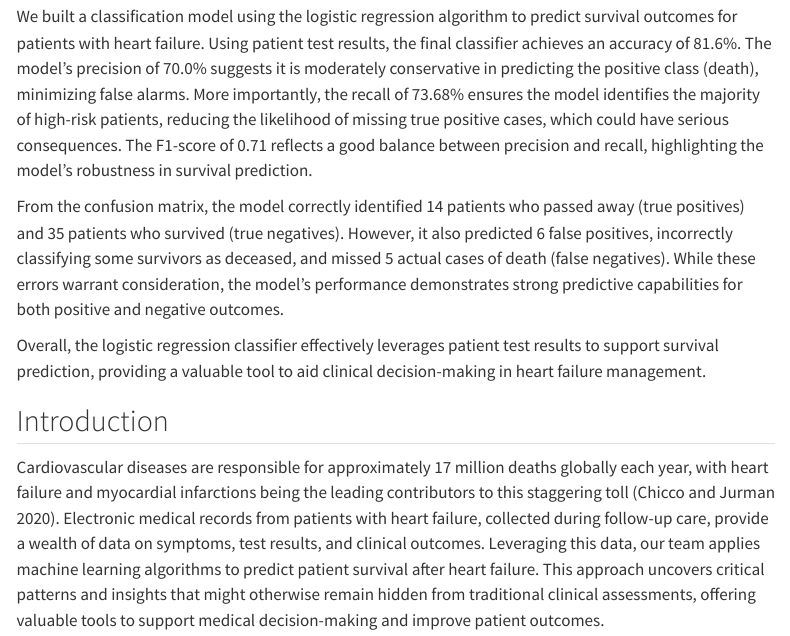
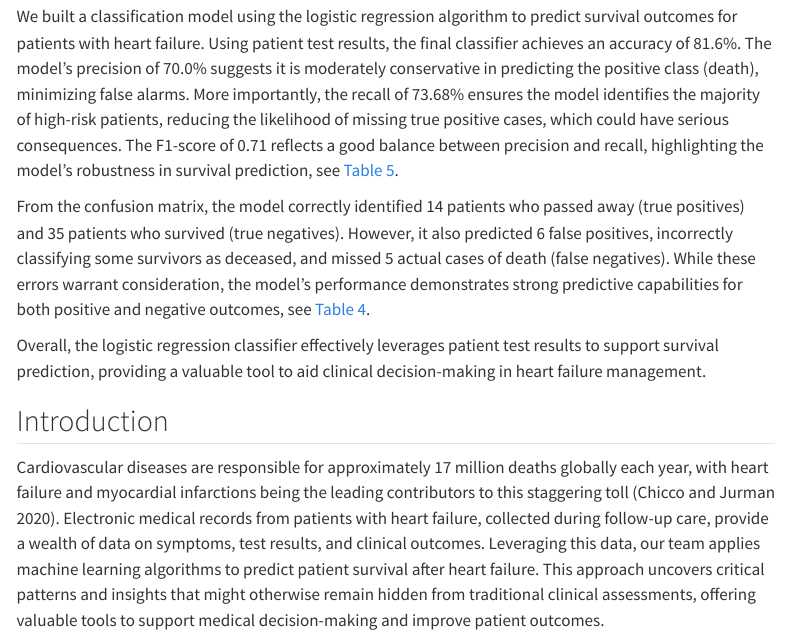
Before and after one commit to UBC-MDS/heart-failure-analysis, a Quarto document (heart-failure-analysis.qmd): the page in a window 1100 px wide, from 170 px down. Rendered offline with R 4.5, knitr and Pandoc in place of Quarto, with nearby package versions; some code elsewhere in the file could not run offline; menus at the side of the page are left out.

Commit message:
more cross referencing

```diff
--- a/heart-failure-analysis.qmd
+++ b/heart-failure-analysis.qmd
@@ -16,9 +16,9 @@ by Merari Santana, Kevin Gao, Gurmehak Kaur, Yuhan Fan
 
 ## Summary
 
-We built a classification model using the logistic regression algorithm to predict survival outcomes for patients with heart failure. Using patient test results, the final classifier achieves an accuracy of 81.6%. The model’s precision of 70.0% suggests it is moderately conservative in predicting the positive class (death), minimizing false alarms. More importantly, the recall of 73.68% ensures the model identifies the majority of high-risk patients, reducing the likelihood of missing true positive cases, which could have serious consequences. The F1-score of 0.71 reflects a good balance between precision and recall, highlighting the model’s robustness in survival prediction.
+We built a classification model using the logistic regression algorithm to predict survival outcomes for patients with heart failure. Using patient test results, the final classifier achieves an accuracy of 81.6%. The model’s precision of 70.0% suggests it is moderately conservative in predicting the positive class (death), minimizing false alarms. More importantly, the recall of 73.68% ensures the model identifies the majority of high-risk patients, reducing the likelihood of missing true positive cases, which could have serious consequences. The F1-score of 0.71 reflects a good balance between precision and recall, highlighting the model’s robustness in survival prediction, see @tbl-model-metrics.
 
-From the confusion matrix, the model correctly identified 14 patients who passed away (true positives) and 35 patients who survived (true negatives). However, it also predicted 6 false positives, incorrectly classifying some survivors as deceased, and missed 5 actual cases of death (false negatives). While these errors warrant consideration, the model’s performance demonstrates strong predictive capabilities for both positive and negative outcomes.
+From the confusion matrix, the model correctly identified 14 patients who passed away (true positives) and 35 patients who survived (true negatives). However, it also predicted 6 false positives, incorrectly classifying some survivors as deceased, and missed 5 actual cases of death (false negatives). While these errors warrant consideration, the model’s performance demonstrates strong predictive capabilities for both positive and negative outcomes, see @tbl-confusion-matrix.
 
 Overall, the logistic regression classifier effectively leverages patient test results to support survival prediction, providing a valuable tool to aid clinical decision-making in heart failure management.
 
```
Also changed, not shown: heart-failure-analysis.html, heart-failure-analysis.qmd (2 more changed lines).
